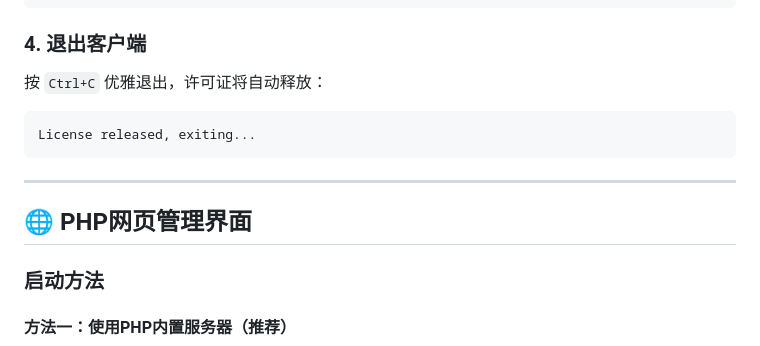
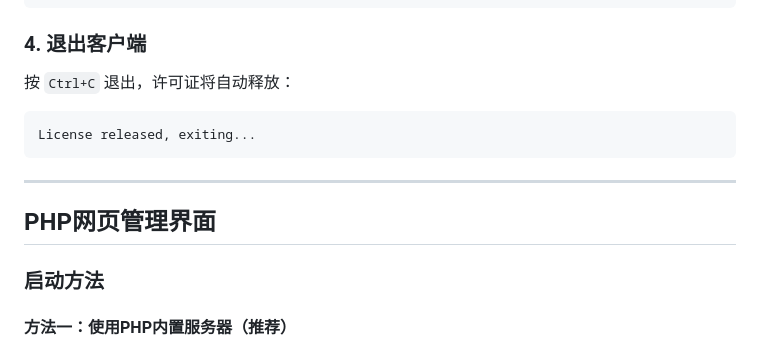
Before and after one commit to JiuQi79-BOT/Socket-API-lab5, a Markdown page: README.md, the part around one of its changes. GitHub-like rendering.

````diff
--- a/README.md
+++ b/README.md
@@ -185,7 +185,7 @@ Connected, authenticating...
 
 ### 4. 退出客户端
 
-按 `Ctrl+C` 优雅退出，许可证将自动释放：
+按 `Ctrl+C` 退出，许可证将自动释放：
 
 ```
 License released, exiting...
@@ -193,7 +193,7 @@ License released, exiting...
 
 ---
 
-## 🌐 PHP网页管理界面
+##  PHP网页管理界面
 
 ### 启动方法
 
````
Also changed, not shown: other parts of README.md (+17 -17 lines).
